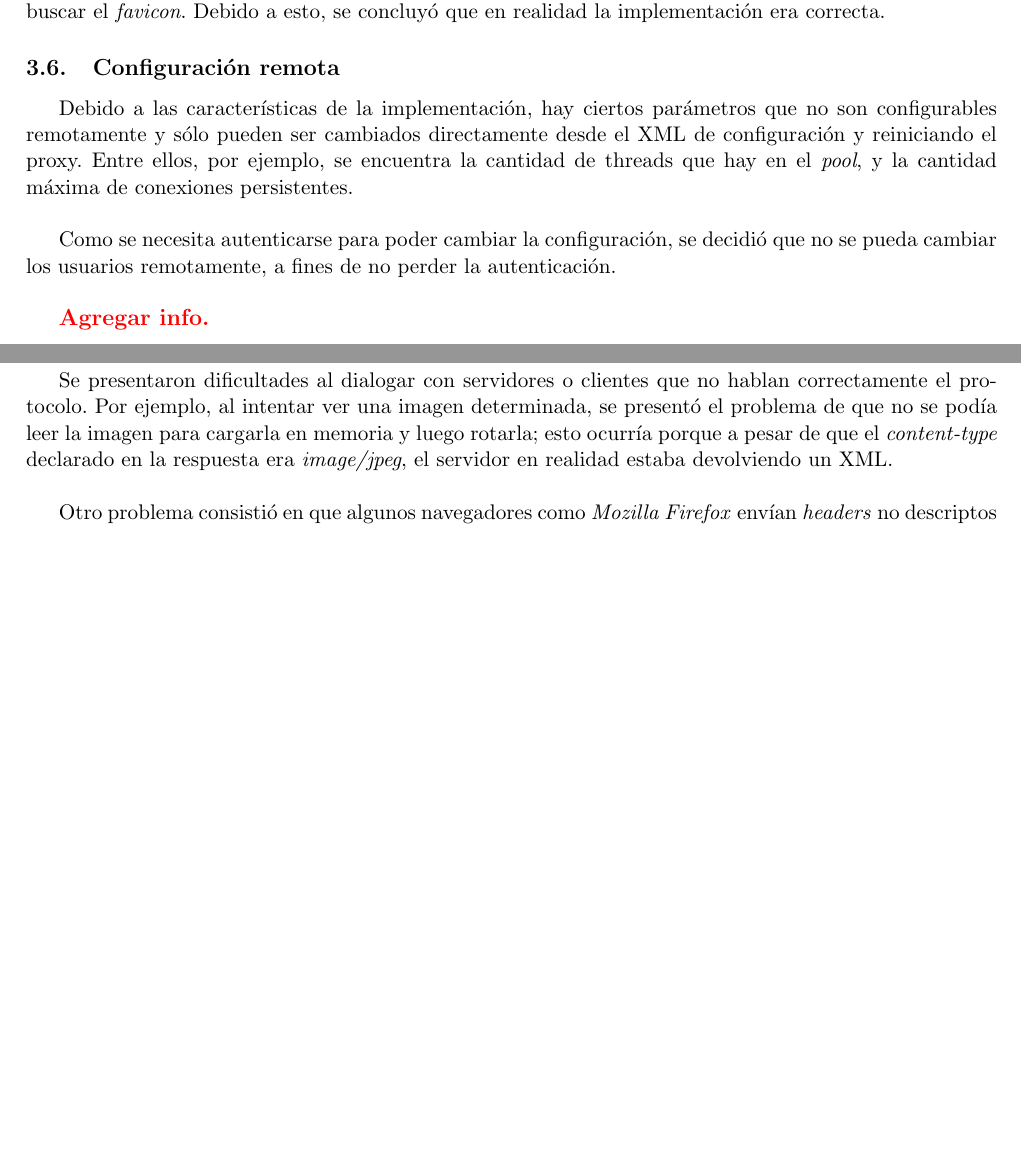
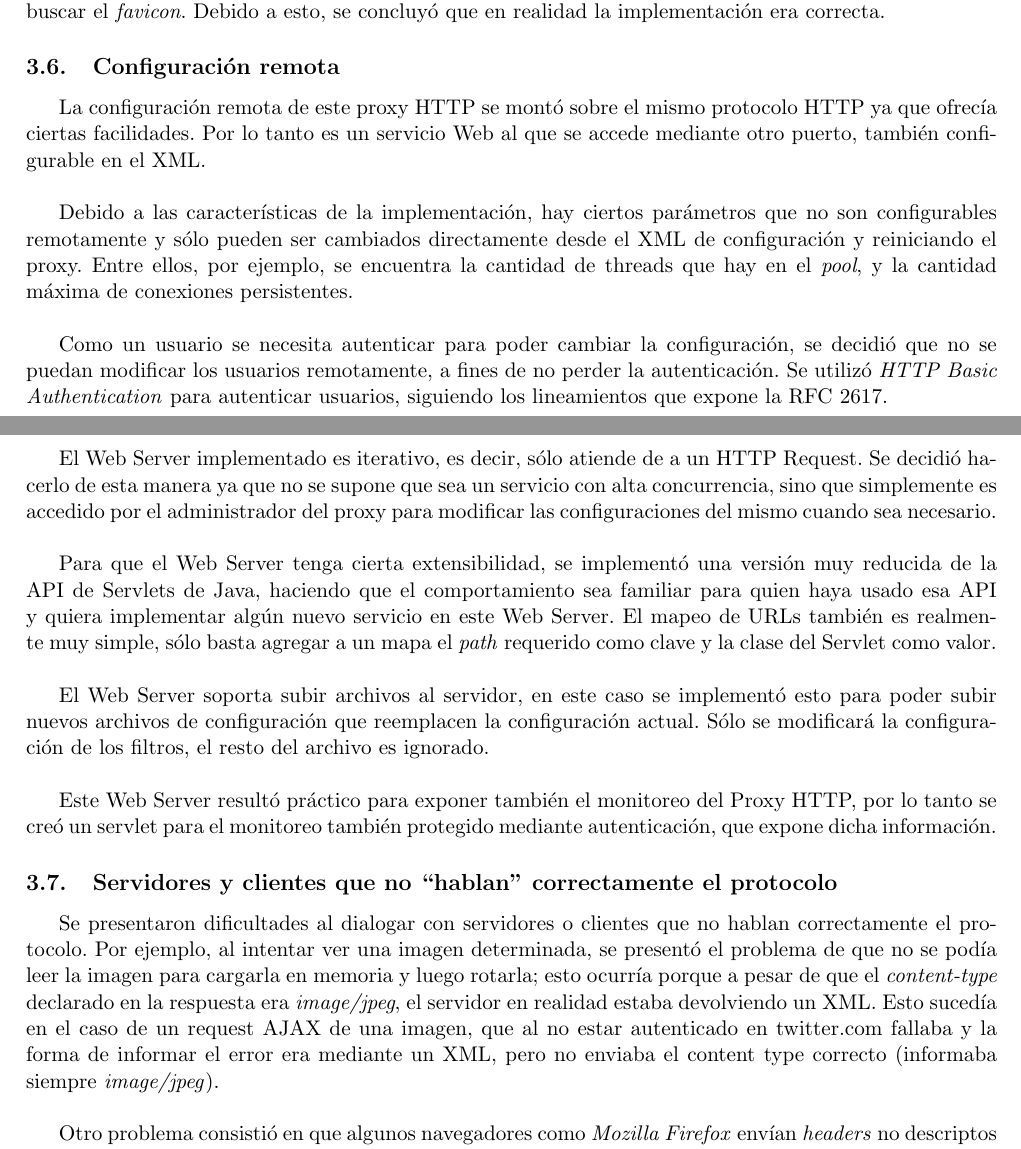
Before and after one commit to mcolotto/protocssc, a LaTeX document (doc/informe.tex): two parts of pages 8 and 9 of 16 before the commit and two parts of pages 8 and 9 of 17 after it, joined at a grey line, cut so that both start at the same text, the shorter picture padded with empty space. Compiled offline with pdfLaTeX; the source files are stored in an older character set and shown here as Unicode.

Commit message:
Agrego cosas al informe

```diff
--- a/doc/informe.tex
+++ b/doc/informe.tex
@@ -336,26 +336,52 @@ realidad la implementación era correcta.
 
 \subsection{Configuración remota}
 
+La configuración remota de este proxy HTTP se montó sobre el mismo protocolo HTTP
+ya que ofrecía ciertas facilidades. Por lo tanto es un servicio Web al que se
+accede mediante otro puerto, también configurable en el XML. \\
+
 Debido a las características de la implementación, hay ciertos parámetros que no
 son configurables remotamente y sólo pueden ser cambiados
 directamente desde el XML de configuración y reiniciando el proxy. Entre ellos,
 por ejemplo, se encuentra la cantidad de threads que hay en el \textit{pool}, y la
 cantidad máxima de conexiones persistentes.\\
 
-Como se necesita autenticarse para poder cambiar la configuración, se decidió
-que no se pueda cambiar los usuarios remotamente, a fines de no perder la
-autenticación.\\
+Como un usuario se necesita autenticar para poder cambiar la configuración, se decidió
+que no se puedan modificar los usuarios remotamente, a fines de no perder la
+autenticación. Se utilizó \textit{HTTP Basic Authentication} para autenticar usuarios,
+siguiendo los lineamientos que expone la RFC 2617. \\
 
-\textbf{\color{red}{\large{Agregar info.}}}
+El Web Server implementado es iterativo, es decir, sólo atiende de a un HTTP Request.
+ Se decidió hacerlo de esta manera ya que no se supone que sea un servicio
+con alta concurrencia, sino que simplemente es accedido por el administrador del
+proxy para modificar las configuraciones del mismo cuando sea necesario. \\
 
-\subsection{Servidores y clientes que no hablan correctamente el protocolo}
+Para que el Web Server tenga cierta extensibilidad, se implementó una versión muy
+reducida de la API de Servlets de Java, haciendo que el comportamiento sea familiar
+para quien haya usado esa API y quiera implementar algún nuevo servicio en este Web Server.
+El mapeo de URLs también es realmente muy simple, sólo basta agregar a un mapa
+el \textit{path} requerido como clave y la clase del Servlet como valor.\\
+
+El Web Server soporta subir archivos al servidor, en este caso se implementó esto
+para poder subir nuevos archivos de configuración que reemplacen la configuración
+actual. Sólo se modificará la configuración de los filtros, el resto del archivo
+es ignorado. \\
+
+Este Web Server resultó práctico para exponer también el monitoreo del Proxy HTTP,
+por lo tanto se creó un servlet para el monitoreo también protegido mediante
+autenticación, que expone dicha información.
+
+\subsection{Servidores y clientes que no ``hablan'' correctamente el protocolo}
 
 Se presentaron dificultades al dialogar con servidores o clientes que no hablan
 correctamente el protocolo. Por ejemplo, al intentar ver una imagen determinada,
 se presentó el problema de que no se podía leer la imagen para cargarla en
 memoria y luego rotarla; esto ocurría porque a pesar de que el
 \textit{content-type} declarado en la respuesta era \textit{image/jpeg}, el servidor
-en realidad estaba devolviendo un XML.\\
+en realidad estaba devolviendo un XML. Esto sucedía en el caso de un request AJAX
+de una imagen, que al no estar autenticado en twitter.com fallaba y la forma de
+informar el error era mediante un XML, pero no enviaba el content type correcto
+(informaba siempre \textit{image/jpeg}). \\
 
 Otro problema consistió en que algunos navegadores como \textit{Mozilla Firefox}
 envían \textit{headers} no descriptos por el RFC 2616, como
```
Also changed, not shown: doc/informe.tex (15 more changed lines), 2 other files.
